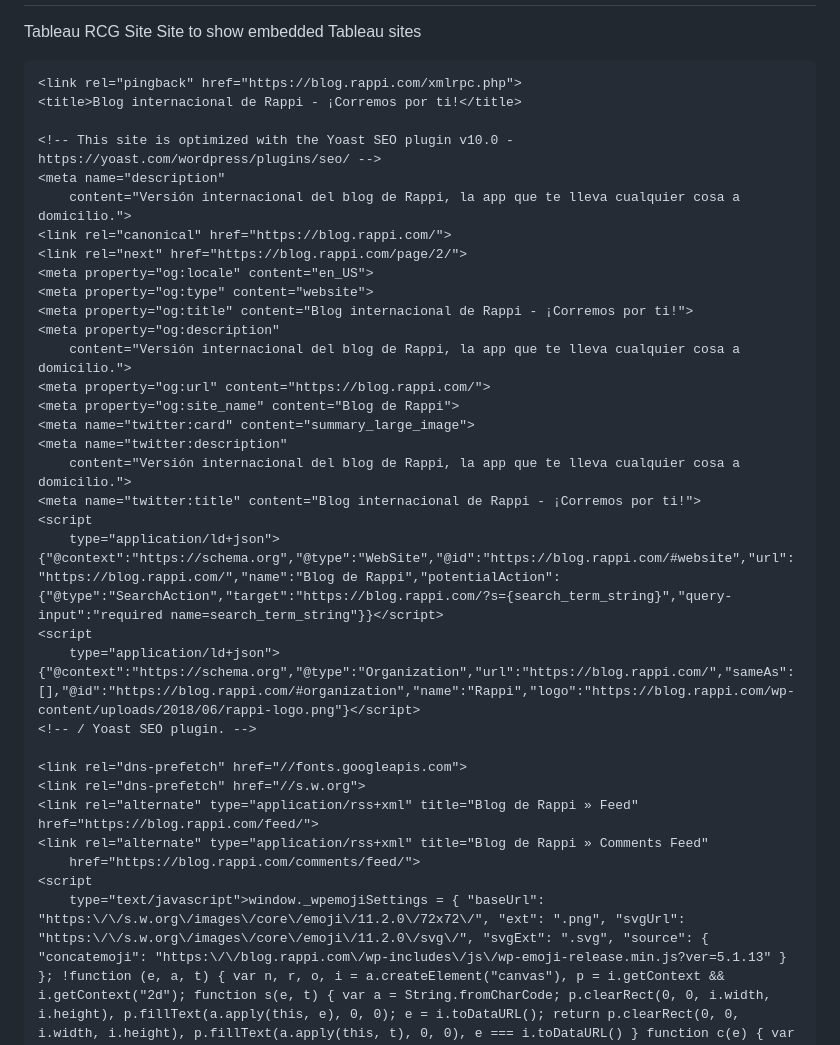
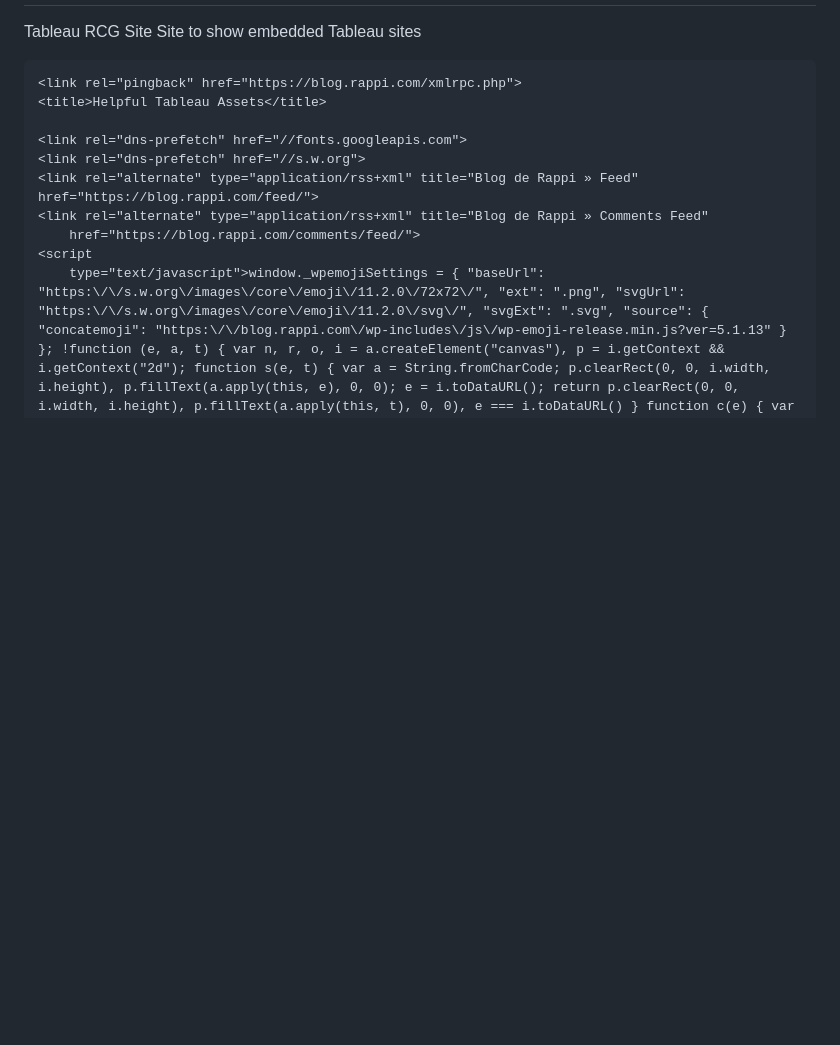
Before and after one commit to jmeaston/tableaurcg, a Markdown page: README.md, the part around one of its changes. Drawn GitHub-style; blank space fills up the shorter version.

```diff
--- a/README.md
+++ b/README.md
@@ -16,29 +16,7 @@ Site to show embedded Tableau sites
 
 
     <link rel="pingback" href="https://blog.rappi.com/xmlrpc.php">
-    <title>Blog internacional de Rappi - ¡Corremos por ti!</title>
-
-    <!-- This site is optimized with the Yoast SEO plugin v10.0 - https://yoast.com/wordpress/plugins/seo/ -->
-    <meta name="description"
-        content="Versión internacional del blog de Rappi, la app que te lleva cualquier cosa a domicilio.">
-    <link rel="canonical" href="https://blog.rappi.com/">
-    <link rel="next" href="https://blog.rappi.com/page/2/">
-    <meta property="og:locale" content="en_US">
-    <meta property="og:type" content="website">
-    <meta property="og:title" content="Blog internacional de Rappi - ¡Corremos por ti!">
-    <meta property="og:description"
-        content="Versión internacional del blog de Rappi, la app que te lleva cualquier cosa a domicilio.">
-    <meta property="og:url" content="https://blog.rappi.com/">
-    <meta property="og:site_name" content="Blog de Rappi">
-    <meta name="twitter:card" content="summary_large_image">
-    <meta name="twitter:description"
-        content="Versión internacional del blog de Rappi, la app que te lleva cualquier cosa a domicilio.">
-    <meta name="twitter:title" content="Blog internacional de Rappi - ¡Corremos por ti!">
-    <script
-        type="application/ld+json">{"@context":"https://schema.org","@type":"WebSite","@id":"https://blog.rappi.com/#website","url":"https://blog.rappi.com/","name":"Blog de Rappi","potentialAction":{"@type":"SearchAction","target":"https://blog.rappi.com/?s={search_term_string}","query-input":"required name=search_term_string"}}</script>
-    <script
-        type="application/ld+json">{"@context":"https://schema.org","@type":"Organization","url":"https://blog.rappi.com/","sameAs":[],"@id":"https://blog.rappi.com/#organization","name":"Rappi","logo":"https://blog.rappi.com/wp-content/uploads/2018/06/rappi-logo.png"}</script>
-    <!-- / Yoast SEO plugin. -->
+    <title>Helpful Tableau Assets</title>
 
     <link rel="dns-prefetch" href="//fonts.googleapis.com">
     <link rel="dns-prefetch" href="//s.w.org">
```
Also changed, not shown: other parts of README.md (+0 -21 lines).
